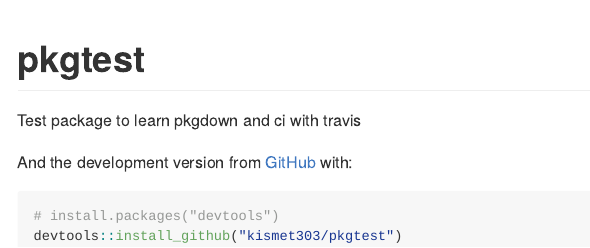
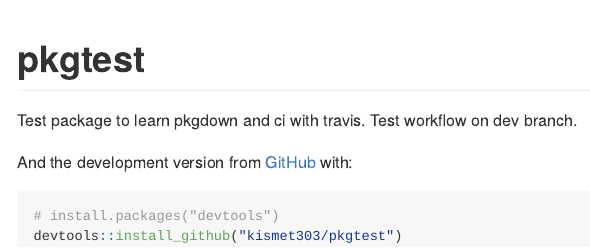
Before and after one commit to kismet303/pkgtest, an R Markdown document (README.Rmd): the page in a window 1100 px wide, from its top. The pictures show the output file README.md that the author committed with the source, drawn offline in the style of GitHub; badge pictures from the web are left out.

Commit message:
update readme

```diff
--- a/README.Rmd
+++ b/README.Rmd
@@ -21,7 +21,7 @@ knitr::opts_chunk$set(
 [![AppVeyor build status](https://ci.appveyor.com/api/projects/status/github/kismet303/pkgtest?branch=master&svg=true)](https://ci.appveyor.com/project/kismet303/pkgtest)
 <!-- badges: end -->
 
-Test package to learn pkgdown and ci with travis
+Test package to learn pkgdown and ci with travis. Test workflow on dev branch.
 
 
 
```
Also changed, not shown: README.md.
